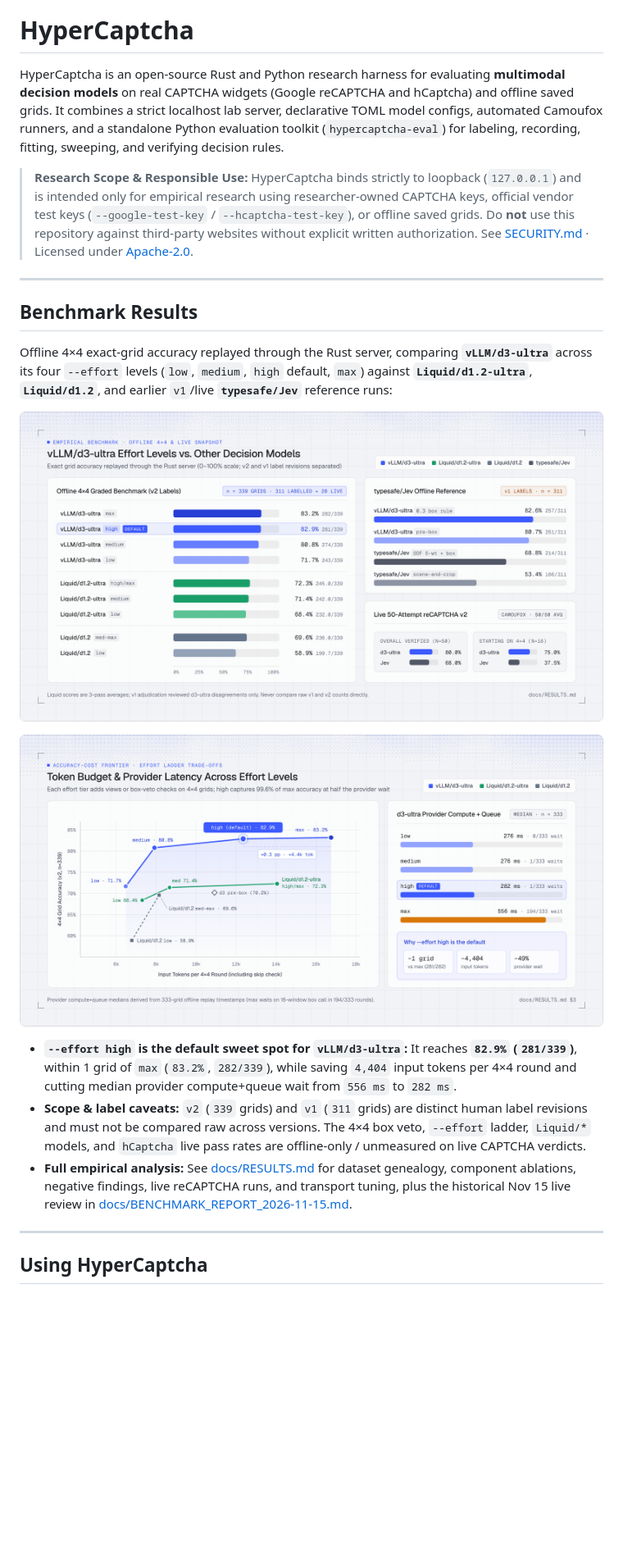
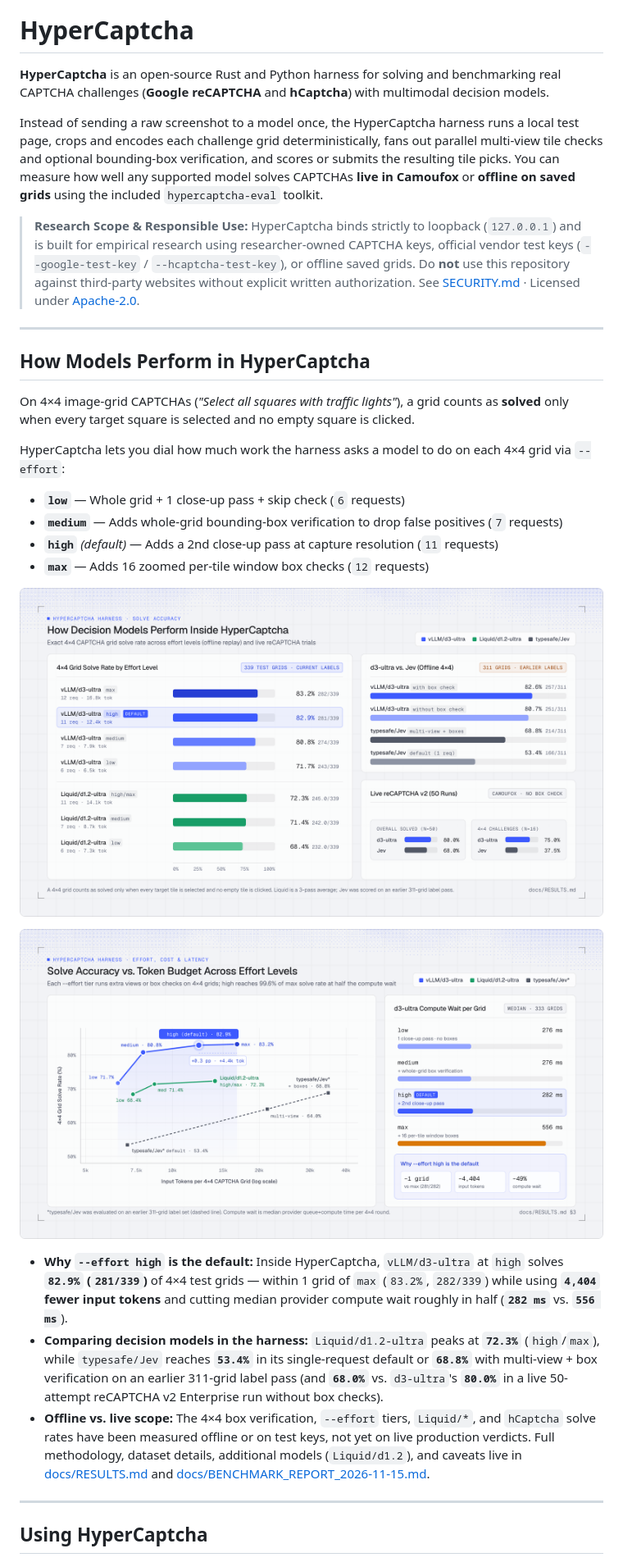
Before and after one commit to eyenoticeall/HyperCaptcha, a Markdown page: README.md, the part around one of its changes. Shown at 82% size. GitHub-like rendering; pictures changed too: docs/assets/results-effort-frontier.png, docs/assets/results-model-comparison.png; blank space fills up the shorter version.

Commit message:
docs: frame README & graphs around HyperCaptcha harness with Jev replacing d1.2

```diff
--- a/README.md
+++ b/README.md
@@ -4,14 +4,22 @@
 
 # HyperCaptcha
 
-HyperCaptcha is an open-source Rust and Python research harness for evaluating **multimodal decision models** on real CAPTCHA widgets (Google reCAPTCHA and hCaptcha) and offline saved grids. It combines a strict localhost lab server, declarative TOML model configs, automated Camoufox runners, and a standalone Python evaluation toolkit (`hypercaptcha-eval`) for labeling, recording, fitting, sweeping, and verifying decision rules.
+**HyperCaptcha** is an open-source Rust and Python harness for solving and benchmarking real CAPTCHA challenges (**Google reCAPTCHA** and **hCaptcha**) with multimodal decision models.
 
-> **Research Scope & Responsible Use:** HyperCaptcha binds strictly to loopback (`127.0.0.1`) and is intended only for empirical research using researcher-owned CAPTCHA keys, official vendor test keys (`--google-test-key` / `--hcaptcha-test-key`), or offline saved grids. Do **not** use this repository against third-party websites without explicit written authorization. See [SECURITY.md](SECURITY.md) · Licensed under [Apache-2.0](LICENSE).
+Instead of sending a raw screenshot to a model once, the HyperCaptcha harness runs a local test page, crops and encodes each challenge grid deterministically, fans out parallel multi-view tile checks and optional bounding-box verification, and scores or submits the resulting tile picks. You can measure how well any supported model solves CAPTCHAs **live in Camoufox** or **offline on saved grids** using the included `hypercaptcha-eval` toolkit.
+
+> **Research Scope & Responsible Use:** HyperCaptcha binds strictly to loopback (`127.0.0.1`) and is built for empirical research using researcher-owned CAPTCHA keys, official vendor test keys (`--google-test-key` / `--hcaptcha-test-key`), or offline saved grids. Do **not** use this repository against third-party websites without explicit written authorization. See [SECURITY.md](SECURITY.md) · Licensed under [Apache-2.0](LICENSE).
 
 ---
 
-## Benchmark Results
+## How Models Perform in HyperCaptcha
 
-Offline 4×4 exact-grid accuracy replayed through the Rust server, comparing **`vLLM/d3-ultra`** across its four `--effort` levels (`low`, `medium`, `high` default, `max`) against **`Liquid/d1.2-ultra`**, **`Liquid/d1.2`**, and earlier `v1`/live **`typesafe/Jev`** reference runs:
+On 4×4 image-grid CAPTCHAs (*"Select all squares with traffic lights"*), a grid counts as **solved** only when every target square is selected and no empty square is clicked.
+
+HyperCaptcha lets you dial how much work the harness asks a model to do on each 4×4 grid via `--effort`:
+- **`low`** — Whole grid + 1 close-up pass + skip check (`6` requests)
+- **`medium`** — Adds whole-grid bounding-box verification to drop false positives (`7` requests)
+- **`high`** *(default)* — Adds a 2nd close-up pass at capture resolution (`11` requests)
+- **`max`** — Adds 16 zoomed per-tile window box checks (`12` requests)
 
 <p align="center">
@@ -23,8 +31,8 @@ Offline 4×4 exact-grid accuracy replayed through the Rust server, comparing **`
 </p>
 
-- **`--effort high` is the default sweet spot for `vLLM/d3-ultra`:** It reaches **`82.9%` (`281/339`)**, within 1 grid of `max` (`83.2%`, `282/339`), while saving `4,404` input tokens per 4×4 round and cutting median provider compute+queue wait from `556 ms` to `282 ms`.
-- **Scope & label caveats:** `v2` (`339` grids) and `v1` (`311` grids) are distinct human label revisions and must not be compared raw across versions. The 4×4 box veto, `--effort` ladder, `Liquid/*` models, and `hCaptcha` live pass rates are offline-only / unmeasured on live CAPTCHA verdicts.
-- **Full empirical analysis:** See [docs/RESULTS.md](docs/RESULTS.md) for dataset genealogy, component ablations, negative findings, live reCAPTCHA runs, and transport tuning, plus the historical Nov 15 live review in [docs/BENCHMARK_REPORT_2026-11-15.md](docs/BENCHMARK_REPORT_2026-11-15.md).
+- **Why `--effort high` is the default:** Inside HyperCaptcha, `vLLM/d3-ultra` at `high` solves **`82.9%` (`281/339`)** of 4×4 test grids — within 1 grid of `max` (`83.2%`, `282/339`) while using **`4,404` fewer input tokens** and cutting median provider compute wait roughly in half (**`282 ms`** vs. **`556 ms`**).
+- **Comparing decision models in the harness:** `Liquid/d1.2-ultra` peaks at **`72.3%`** (`high`/`max`), while `typesafe/Jev` reaches **`53.4%`** in its single-request default or **`68.8%`** with multi-view + box verification on an earlier 311-grid label pass (and **`68.0%`** vs. `d3-ultra`'s **`80.0%`** in a live 50-attempt reCAPTCHA v2 Enterprise run without box checks).
+- **Offline vs. live scope:** The 4×4 box verification, `--effort` tiers, `Liquid/*`, and `hCaptcha` solve rates have been measured offline or on test keys, not yet on live production verdicts. Full methodology, dataset details, additional models (`Liquid/d1.2`), and caveats live in [docs/RESULTS.md](docs/RESULTS.md) and [docs/BENCHMARK_REPORT_2026-11-15.md](docs/BENCHMARK_REPORT_2026-11-15.md).
 
 ---
 
```
Also changed, not shown: other parts of README.md (+18 -18 lines).
